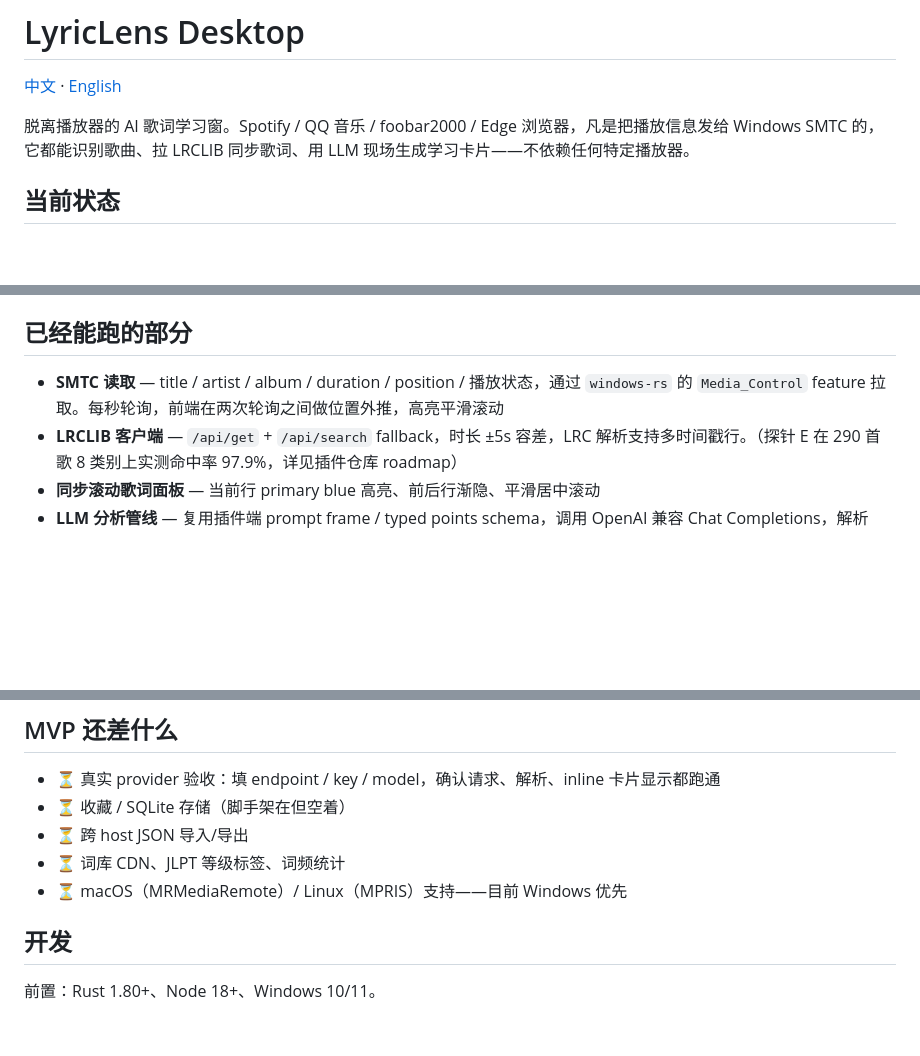
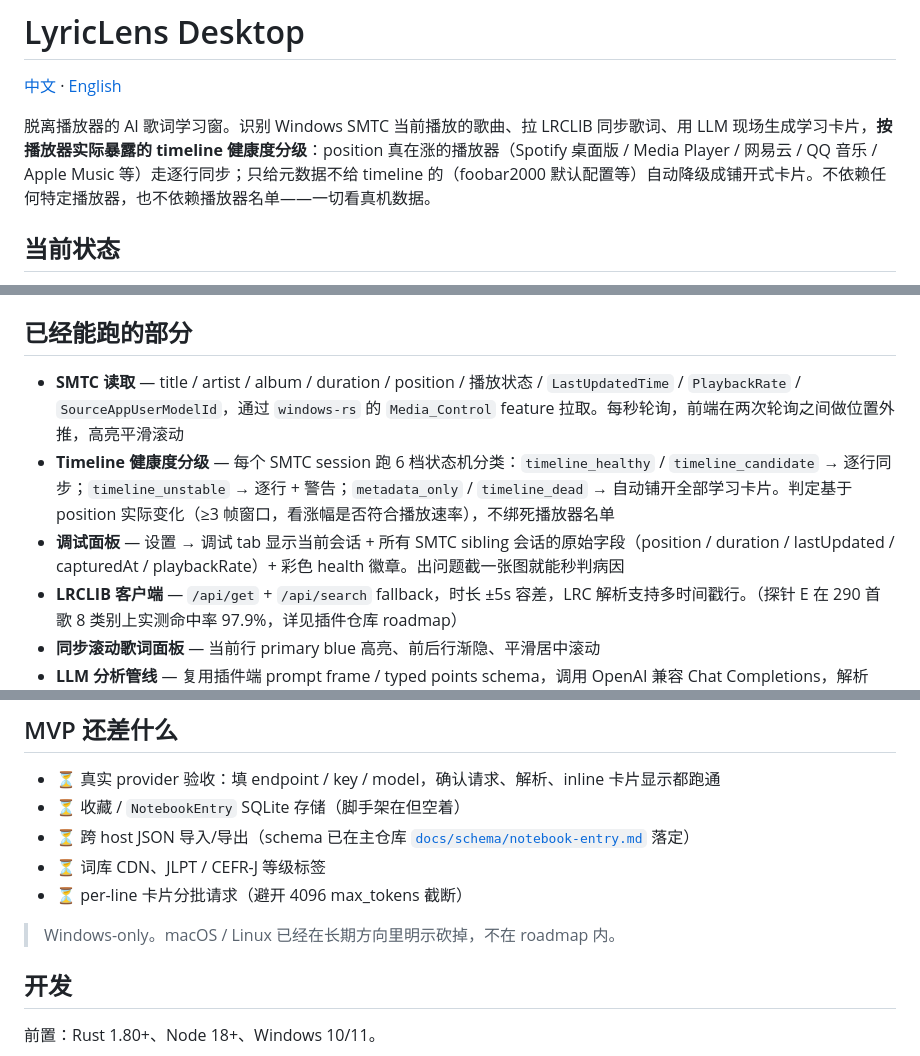
Before and after one commit to yoruuuchan/lyriclens-desktop, a Markdown page: README.md, 3 parts joined by grey strips. GitHub-like rendering; blank space fills up the shorter version.

```diff
--- a/README.md
+++ b/README.md
@@ -2,7 +2,7 @@
 
 [中文](README.md) · [English](README.en.md)
 
-脱离播放器的 AI 歌词学习窗。Spotify / QQ 音乐 / foobar2000 / Edge 浏览器，凡是把播放信息发给 Windows SMTC 的，它都能识别歌曲、拉 LRCLIB 同步歌词、用 LLM 现场生成学习卡片——不依赖任何特定播放器。
+脱离播放器的 AI 歌词学习窗。识别 Windows SMTC 当前播放的歌曲、拉 LRCLIB 同步歌词、用 LLM 现场生成学习卡片，**按播放器实际暴露的 timeline 健康度分级**：position 真在涨的播放器（Spotify 桌面版 / Media Player / 网易云 / QQ 音乐 / Apple Music 等）走逐行同步；只给元数据不给 timeline 的（foobar2000 默认配置等）自动降级成铺开式卡片。不依赖任何特定播放器，也不依赖播放器名单——一切看真机数据。
 
 ## 当前状态
 
@@ -28,7 +28,9 @@ LyricLens 是「一个产品，两个 host」，本仓库是 **host 2**（桌面
 
 ## 已经能跑的部分
 
-- **SMTC 读取** — title / artist / album / duration / position / 播放状态，通过 `windows-rs` 的 `Media_Control` feature 拉取。每秒轮询，前端在两次轮询之间做位置外推，高亮平滑滚动
+- **SMTC 读取** — title / artist / album / duration / position / 播放状态 / `LastUpdatedTime` / `PlaybackRate` / `SourceAppUserModelId`，通过 `windows-rs` 的 `Media_Control` feature 拉取。每秒轮询，前端在两次轮询之间做位置外推，高亮平滑滚动
+- **Timeline 健康度分级** — 每个 SMTC session 跑 6 档状态机分类：`timeline_healthy` / `timeline_candidate` → 逐行同步；`timeline_unstable` → 逐行 + 警告；`metadata_only` / `timeline_dead` → 自动铺开全部学习卡片。判定基于 position 实际变化（≥3 帧窗口，看涨幅是否符合播放速率），不绑死播放器名单
+- **调试面板** — 设置 → 调试 tab 显示当前会话 + 所有 SMTC sibling 会话的原始字段（position / duration / lastUpdated / capturedAt / playbackRate）+ 彩色 health 徽章。出问题截一张图就能秒判病因
 - **LRCLIB 客户端** — `/api/get` + `/api/search` fallback，时长 ±5s 容差，LRC 解析支持多时间戳行。（探针 E 在 290 首歌 8 类别上实测命中率 97.9%，详见插件仓库 roadmap）
 - **同步滚动歌词面板** — 当前行 primary blue 高亮、前后行渐隐、平滑居中滚动
 - **LLM 分析管线** — 复用插件端 prompt frame / typed points schema，调用 OpenAI 兼容 Chat Completions，解析 JSON 后把学习卡片显示在当前歌词行下方
@@ -43,10 +45,12 @@ LyricLens 是「一个产品，两个 host」，本仓库是 **host 2**（桌面
 ## MVP 还差什么
 
 - ⏳ 真实 provider 验收：填 endpoint / key / model，确认请求、解析、inline 卡片显示都跑通
-- ⏳ 收藏 / SQLite 存储（脚手架在但空着）
-- ⏳ 跨 host JSON 导入/导出
-- ⏳ 词库 CDN、JLPT 等级标签、词频统计
-- ⏳ macOS（MRMediaRemote）/ Linux（MPRIS）支持——目前 Windows 优先
+- ⏳ 收藏 / `NotebookEntry` SQLite 存储（脚手架在但空着）
+- ⏳ 跨 host JSON 导入/导出（schema 已在主仓库 [`docs/schema/notebook-entry.md`](https://github.com/yoruuuchan/LyricLens/blob/main/docs/schema/notebook-entry.md) 落定）
+- ⏳ 词库 CDN、JLPT / CEFR-J 等级标签
+- ⏳ per-line 卡片分批请求（避开 4096 max_tokens 截断）
+
+> Windows-only。macOS / Linux 已经在长期方向里明示砍掉，不在 roadmap 内。
 
 ## 开发
 
```
Also changed, not shown: README.en.md (+10 -6 lines).
